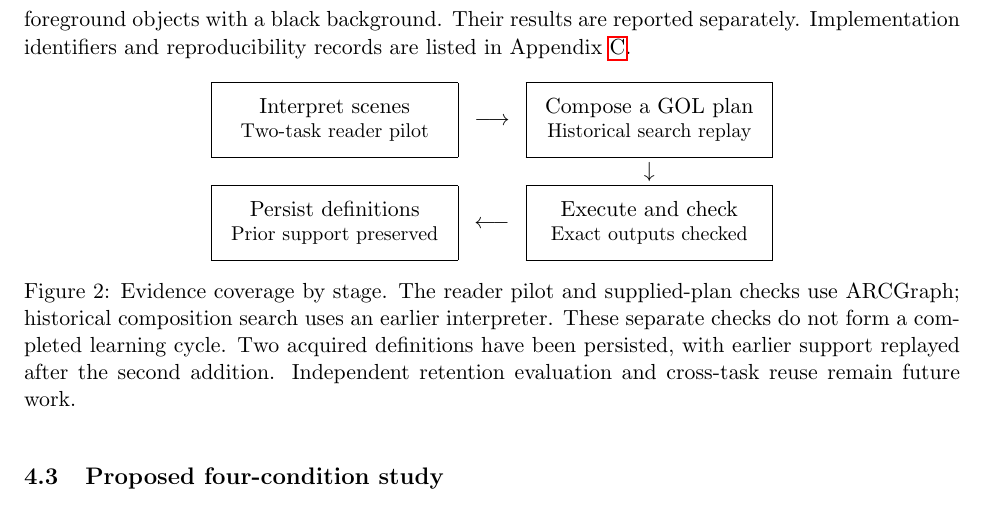
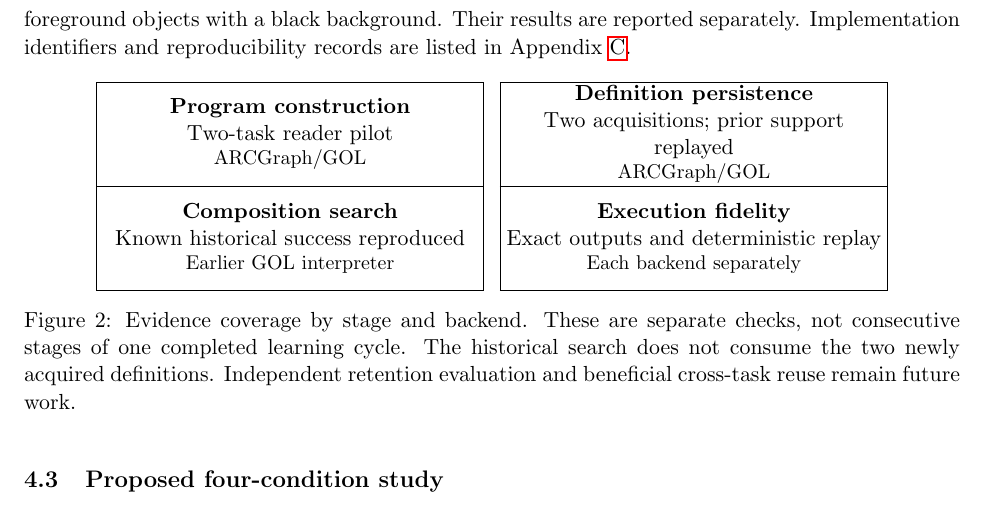
Before and after one commit to lenyabloko/arc-gol-paper-replay, a LaTeX paper (paper/edits/executable_understanding_position.tex): part of page 10 of 27, cut so that both start at the same text. Compiled offline with pdfLaTeX.

Commit message:
Separate evidence panels by procedure and execution backend

```diff
--- a/paper/edits/executable_understanding_position.tex
+++ b/paper/edits/executable_understanding_position.tex
@@ -166,14 +166,17 @@ The two supplied-program ARC replay tasks used eight-connected monochrome foregr
 \begin{figure}[htbp]
 \centering
 \setlength{\tabcolsep}{4pt}
-\begin{tabular}{ccc}
-\fbox{\parbox[c][1.1cm][c]{0.25\linewidth}{\centering Interpret scenes\\\small Two-task reader pilot}} & $\longrightarrow$ &
-\fbox{\parbox[c][1.1cm][c]{0.25\linewidth}{\centering Compose a GOL plan\\\small Historical search replay}} \\
-& & $\downarrow$ \\
-\fbox{\parbox[c][1.1cm][c]{0.25\linewidth}{\centering Persist definitions\\\small Prior support preserved}} & $\longleftarrow$ &
-\fbox{\parbox[c][1.1cm][c]{0.25\linewidth}{\centering Execute and check\\\small Exact outputs checked}} \\
+\begin{tabular}{cc}
+\fbox{\parbox[c][1.6cm][c]{0.40\linewidth}{\centering
+\textbf{Program construction}\\Two-task reader pilot\\\small ARCGraph/GOL}} &
+\fbox{\parbox[c][1.6cm][c]{0.40\linewidth}{\centering
+\textbf{Definition persistence}\\Two acquisitions; prior support replayed\\\small ARCGraph/GOL}} \\[8pt]
+\fbox{\parbox[c][1.6cm][c]{0.40\linewidth}{\centering
+\textbf{Composition search}\\Known historical success reproduced\\\small Earlier GOL interpreter}} &
+\fbox{\parbox[c][1.6cm][c]{0.40\linewidth}{\centering
+\textbf{Execution fidelity}\\Exact outputs and deterministic replay\\\small Each backend separately}} \\
 \end{tabular}
-\caption{Evidence coverage by stage. The reader pilot and supplied-plan checks use ARCGraph; historical composition search uses an earlier interpreter. These separate checks do not form a completed learning cycle. Two acquired definitions have been persisted, with earlier support replayed after the second addition. Independent retention evaluation and cross-task reuse remain future work.}
+\caption{Evidence coverage by stage and backend. These are separate checks, not consecutive stages of one completed learning cycle. The historical search does not consume the two newly acquired definitions. Independent retention evaluation and beneficial cross-task reuse remain future work.}
 \label{fig:evidence-coverage}
 \end{figure}
 
```
Also changed, not shown: 1 other file.
